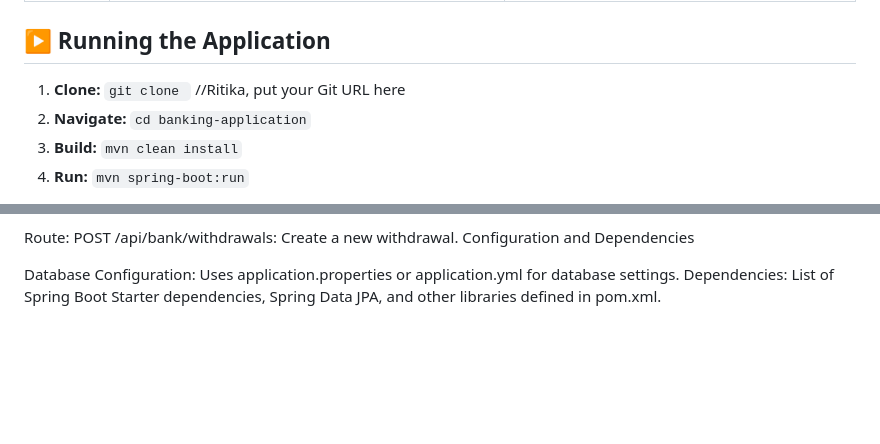
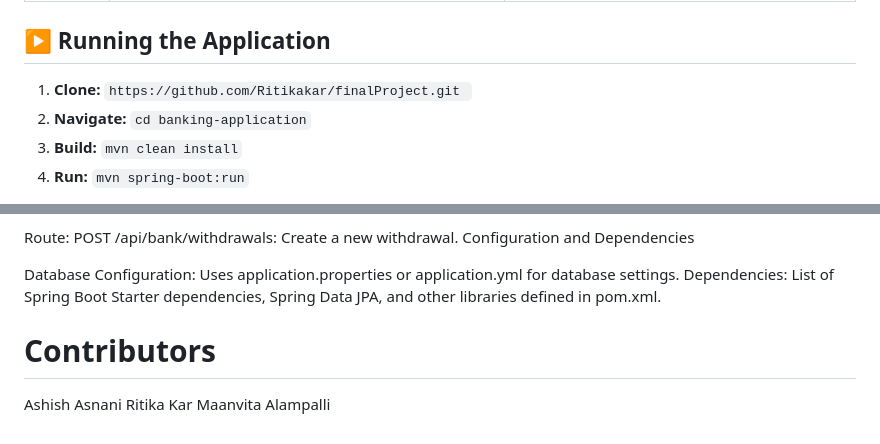
Before and after one commit to Ritikakar/finalProject, a Markdown page: README.md, 2 parts joined by grey strips. Drawn GitHub-style; blank space fills up the shorter version.

```diff
--- a/README.md
+++ b/README.md
@@ -74,7 +74,7 @@ The project adheres to a standard Spring Boot structure, promoting clarity and m
 
 ## ▶️ Running the Application
 
-1. **Clone:** `git clone ` //Ritika, put your Git URL here
+1. **Clone:** `https://github.com/Ritikakar/finalProject.git `
 2. **Navigate:** `cd banking-application`
 3. **Build:** `mvn clean install`
 4. **Run:** `mvn spring-boot:run`
@@ -233,3 +233,9 @@ Configuration and Dependencies
 
 Database Configuration: Uses application.properties or application.yml for database settings.
 Dependencies: List of Spring Boot Starter dependencies, Spring Data JPA, and other libraries defined in pom.xml.
+
+# Contributors
+
+Ashish Asnani
+Ritika Kar
+Maanvita Alampalli
```
